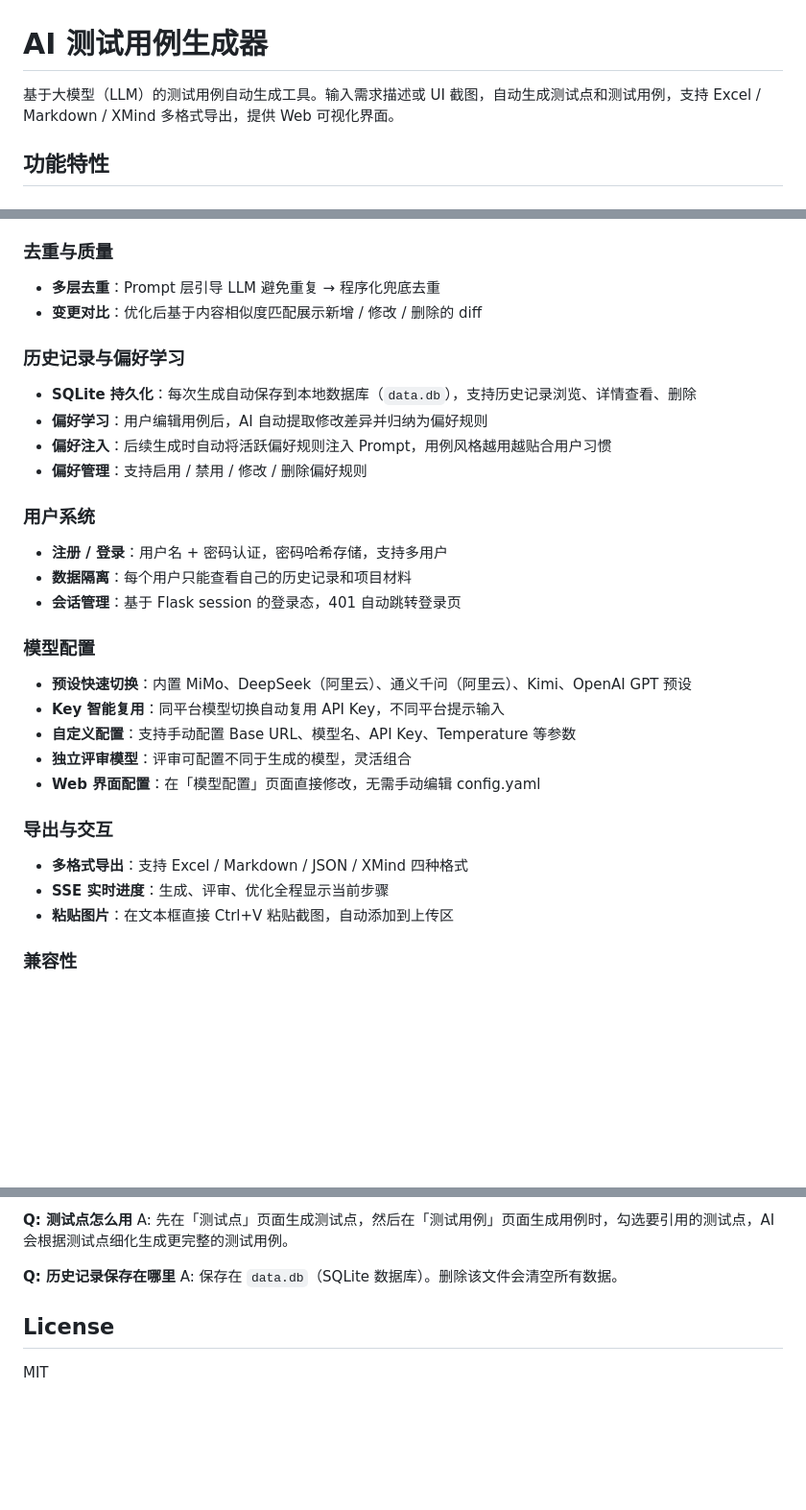
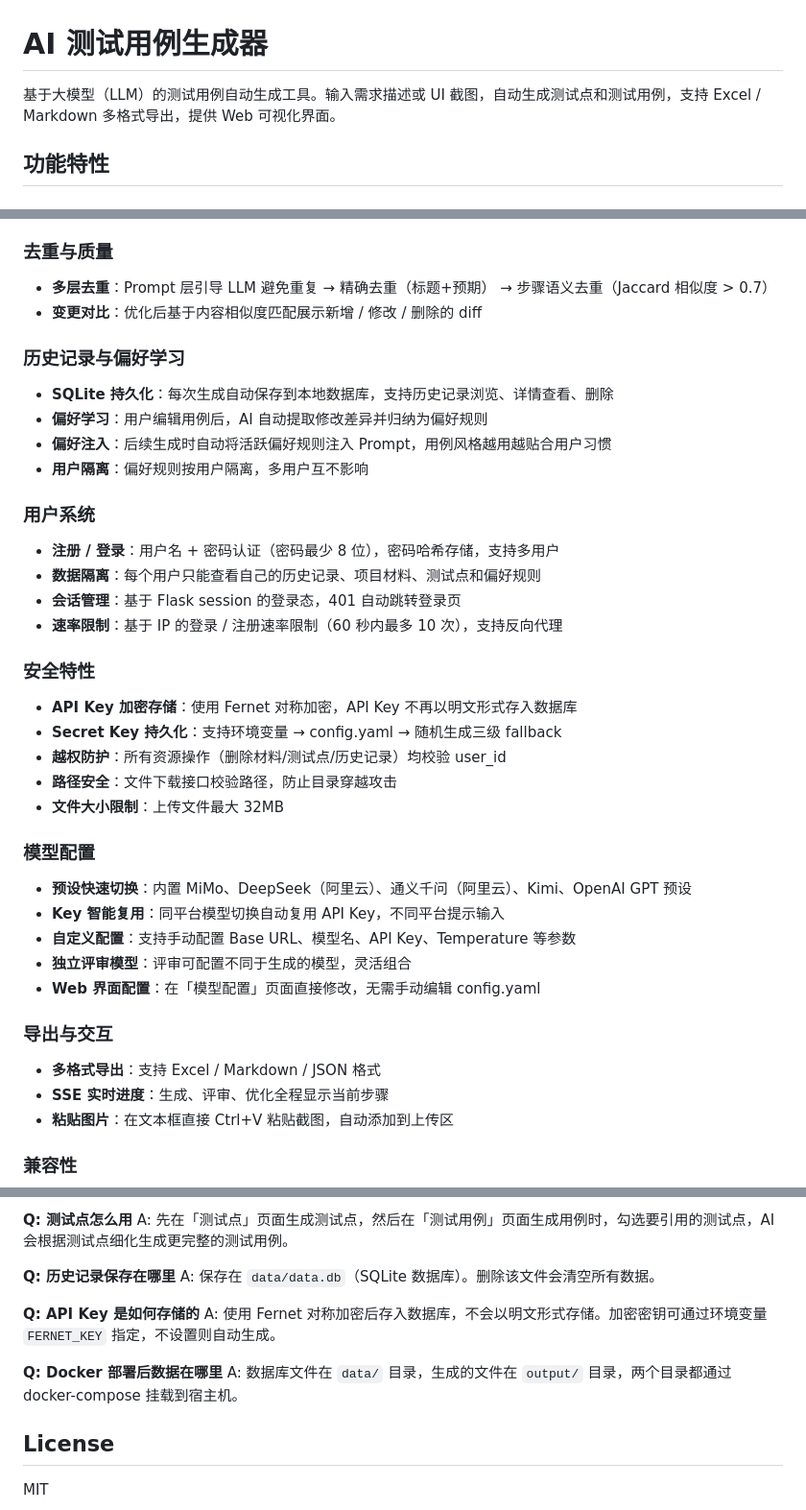
Before and after one commit to LS297263179/testcase-gen, a Markdown page: README.md, 3 parts joined by grey strips. Shown at 96% size. Rendered like a GitHub page; blank space fills up the shorter version.

```diff
--- a/README.md
+++ b/README.md
@@ -1,6 +1,6 @@
 # AI 测试用例生成器
 
-基于大模型（LLM）的测试用例自动生成工具。输入需求描述或 UI 截图，自动生成测试点和测试用例，支持 Excel / Markdown / XMind 多格式导出，提供 Web 可视化界面。
+基于大模型（LLM）的测试用例自动生成工具。输入需求描述或 UI 截图，自动生成测试点和测试用例，支持 Excel / Markdown 多格式导出，提供 Web 可视化界面。
 
 ## 功能特性
 
@@ -38,21 +38,30 @@
 
 ### 去重与质量
 
-- **多层去重**：Prompt 层引导 LLM 避免重复 → 程序化兜底去重
+- **多层去重**：Prompt 层引导 LLM 避免重复 → 精确去重（标题+预期） → 步骤语义去重（Jaccard 相似度 > 0.7）
 - **变更对比**：优化后基于内容相似度匹配展示新增 / 修改 / 删除的 diff
 
 ### 历史记录与偏好学习
 
-- **SQLite 持久化**：每次生成自动保存到本地数据库（`data.db`），支持历史记录浏览、详情查看、删除
+- **SQLite 持久化**：每次生成自动保存到本地数据库，支持历史记录浏览、详情查看、删除
 - **偏好学习**：用户编辑用例后，AI 自动提取修改差异并归纳为偏好规则
 - **偏好注入**：后续生成时自动将活跃偏好规则注入 Prompt，用例风格越用越贴合用户习惯
-- **偏好管理**：支持启用 / 禁用 / 修改 / 删除偏好规则
+- **用户隔离**：偏好规则按用户隔离，多用户互不影响
 
 ### 用户系统
 
-- **注册 / 登录**：用户名 + 密码认证，密码哈希存储，支持多用户
-- **数据隔离**：每个用户只能查看自己的历史记录和项目材料
+- **注册 / 登录**：用户名 + 密码认证（密码最少 8 位），密码哈希存储，支持多用户
+- **数据隔离**：每个用户只能查看自己的历史记录、项目材料、测试点和偏好规则
 - **会话管理**：基于 Flask session 的登录态，401 自动跳转登录页
+- **速率限制**：基于 IP 的登录 / 注册速率限制（60 秒内最多 10 次），支持反向代理
+
+### 安全特性
+
+- **API Key 加密存储**：使用 Fernet 对称加密，API Key 不再以明文形式存入数据库
+- **Secret Key 持久化**：支持环境变量 → config.yaml → 随机生成三级 fallback
+- **越权防护**：所有资源操作（删除材料/测试点/历史记录）均校验 user_id
+- **路径安全**：文件下载接口校验路径，防止目录穿越攻击
+- **文件大小限制**：上传文件最大 32MB
 
 ### 模型配置
 
@@ -64,7 +73,7 @@
 
 ### 导出与交互
 
-- **多格式导出**：支持 Excel / Markdown / JSON / XMind 四种格式
+- **多格式导出**：支持 Excel / Markdown / JSON 格式
 - **SSE 实时进度**：生成、评审、优化全程显示当前步骤
 - **粘贴图片**：在文本框直接 Ctrl+V 粘贴截图，自动添加到上传区
 
@@ -232,7 +322,13 @@ A: 先在「项目材料」页面创建资料（标题 + 文本 + 图片），
 A: 先在「测试点」页面生成测试点，然后在「测试用例」页面生成用例时，勾选要引用的测试点，AI 会根据测试点细化生成更完整的测试用例。
 
 **Q: 历史记录保存在哪里**
-A: 保存在 `data.db`（SQLite 数据库）。删除该文件会清空所有数据。
+A: 保存在 `data/data.db`（SQLite 数据库）。删除该文件会清空所有数据。
+
+**Q: API Key 是如何存储的**
+A: 使用 Fernet 对称加密后存入数据库，不会以明文形式存储。加密密钥可通过环境变量 `FERNET_KEY` 指定，不设置则自动生成。
+
+**Q: Docker 部署后数据在哪里**
+A: 数据库文件在 `data/` 目录，生成的文件在 `output/` 目录，两个目录都通过 docker-compose 挂载到宿主机。
 
 ## License
 
```
Also changed, not shown: other parts of README.md (+87 -6 lines).
